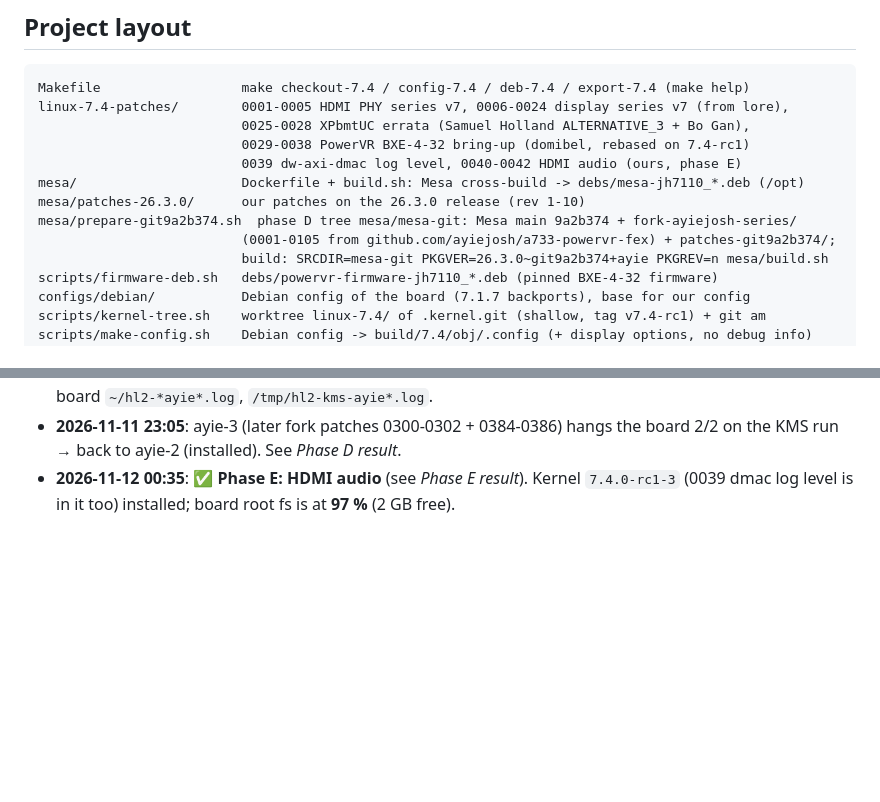
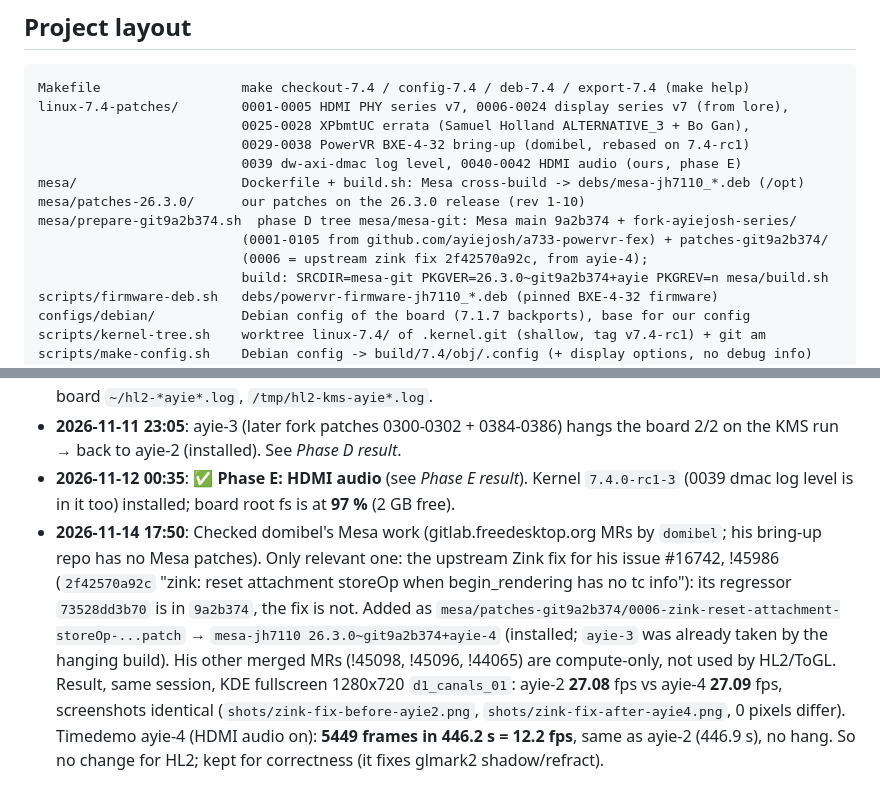
Before and after one commit to Opvolger/linux-drm-jh7110, a Markdown page: README.md, 2 parts joined by grey strips. GitHub-like rendering; blank space fills up the shorter version.

Commit message:
Mesa ayie-4: upstream zink storeOp fix (0006), no change for HL2
Upstream zink fix 2f42570a92c (mesa!45986, fixes #16742) added as
mesa/patches-git9a2b374/0006. HL2 d1_canals_01 27.08 -> 27.09 fps,
identical screenshots, timedemo 12.2 fps (same as ayie-2), no hang.

```diff
--- a/README.md
+++ b/README.md
@@ -67,7 +67,8 @@ linux-7.4-patches/        0001-0005 HDMI PHY series v7, 0006-0024 display series
 mesa/                     Dockerfile + build.sh: Mesa cross-build -> debs/mesa-jh7110_*.deb (/opt)
 mesa/patches-26.3.0/      our patches on the 26.3.0 release (rev 1-10)
 mesa/prepare-git9a2b374.sh  phase D tree mesa/mesa-git: Mesa main 9a2b374 + fork-ayiejosh-series/
-                          (0001-0105 from github.com/ayiejosh/a733-powervr-fex) + patches-git9a2b374/;
+                          (0001-0105 from github.com/ayiejosh/a733-powervr-fex) + patches-git9a2b374/
+                          (0006 = upstream zink fix 2f42570a92c, from ayie-4);
                           build: SRCDIR=mesa-git PKGVER=26.3.0~git9a2b374+ayie PKGREV=n mesa/build.sh
 scripts/firmware-deb.sh   debs/powervr-firmware-jh7110_*.deb (pinned BXE-4-32 firmware)
 configs/debian/           Debian config of the board (7.1.7 backports), base for our config
@@ -670,3 +671,14 @@ Newest entry at the bottom. Per entry: date, what was tried, result (✅/❌), w
   KMS run → back to ayie-2 (installed). See *Phase D result*.
 - **2026-11-12 00:35**: ✅ **Phase E: HDMI audio** (see *Phase E result*). Kernel `7.4.0-rc1-3`
   (0039 dmac log level is in it too) installed; board root fs is at **97 %** (2 GB free).
+- **2026-11-14 17:50**: Checked domibel's Mesa work (gitlab.freedesktop.org MRs by `domibel`; his
+  bring-up repo has no Mesa patches). Only relevant one: the upstream Zink fix for his issue #16742,
+  !45986 (`2f42570a92c` "zink: reset attachment storeOp when begin_rendering has no tc info"): its
+  regressor `73528dd3b70` is in `9a2b374`, the fix is not. Added as
+  `mesa/patches-git9a2b374/0006-zink-reset-attachment-storeOp-...patch` → `mesa-jh7110
+  26.3.0~git9a2b374+ayie-4` (installed; `ayie-3` was already taken by the hanging build). His other
+  merged MRs (!45098, !45096, !44065) are compute-only, not used by HL2/ToGL. Result, same session,
+  KDE fullscreen 1280x720 `d1_canals_01`: ayie-2 **27.08** fps vs ayie-4 **27.09** fps, screenshots
+  identical (`shots/zink-fix-before-ayie2.png`, `shots/zink-fix-after-ayie4.png`, 0 pixels differ).
+  Timedemo ayie-4 (HDMI audio on): **5449 frames in 446.2 s = 12.2 fps**, same as ayie-2 (446.9 s),
+  no hang. So no change for HL2; kept for correctness (it fixes glmark2 shadow/refract).
```
Also changed, not shown: shots/zink-fix-after-ayie4.png (added), shots/zink-fix-before-ayie2.png (added), 1 other file.
